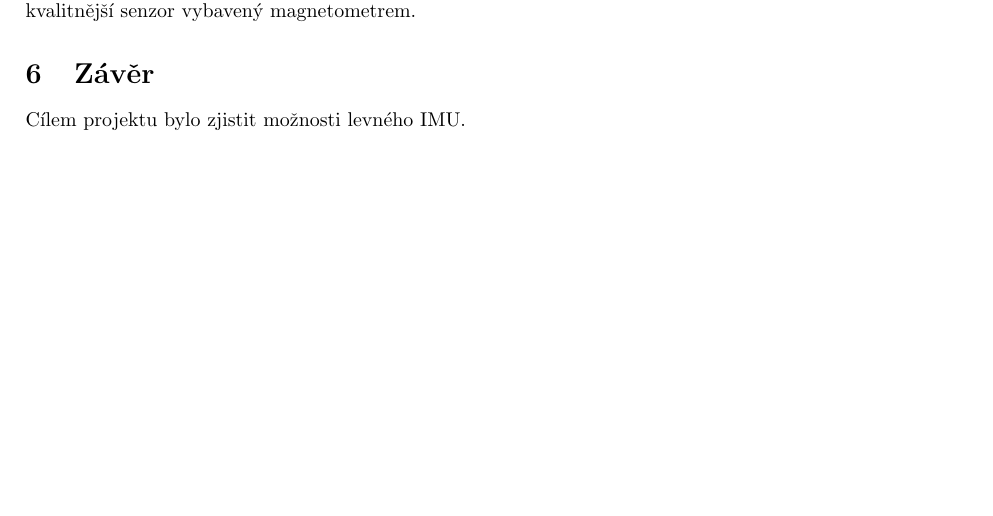
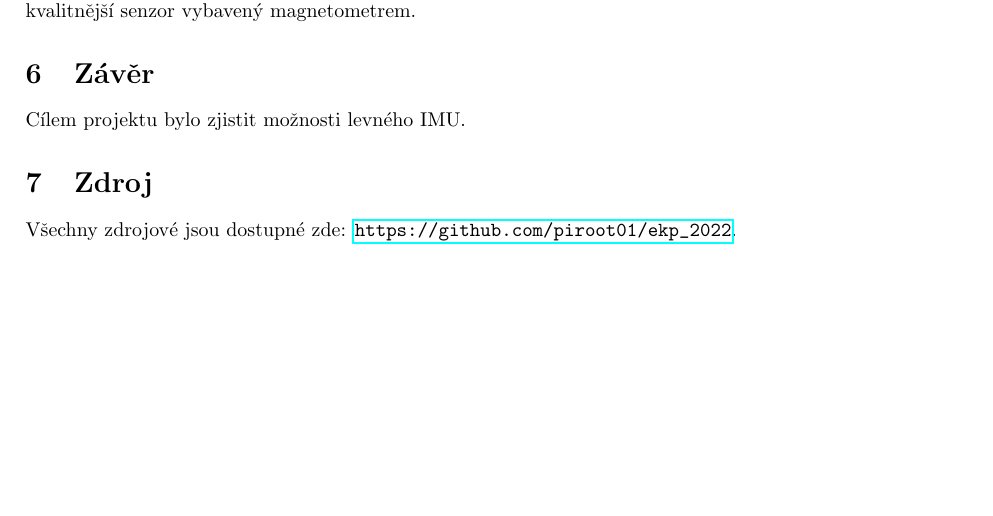
Before and after one commit to piroot01/ekp_2022, a LaTeX document (doc/main.tex): part of page 3 of 3, cut so that both start at the same text. Compiled offline with pdfLaTeX.

Commit message:
doc edit hyperlink

```diff
--- a/doc/main.tex
+++ b/doc/main.tex
@@ -3,6 +3,7 @@
 \usepackage{graphicx}
 \usepackage{listings}
 \usepackage{xcolor}
+\usepackage{hyperref}
 
 \definecolor{codegreen}{rgb}{0,0.6,0}
 \definecolor{codegray}{rgb}{0.5,0.5,0.5}
@@ -99,4 +100,8 @@ IMU bylo testováno ve všech třech směrech, přičemž chyba byla v řádech
 
 Cílem projektu bylo zjistit možnosti levného IMU.
 
+\section{Zdroj}
+
+Všechny zdrojové jsou dostupné zde: \url{https://github.com/piroot01/ekp_2022}.
+
 \end{document}
```
Also changed, not shown: doc/main.pdf.
